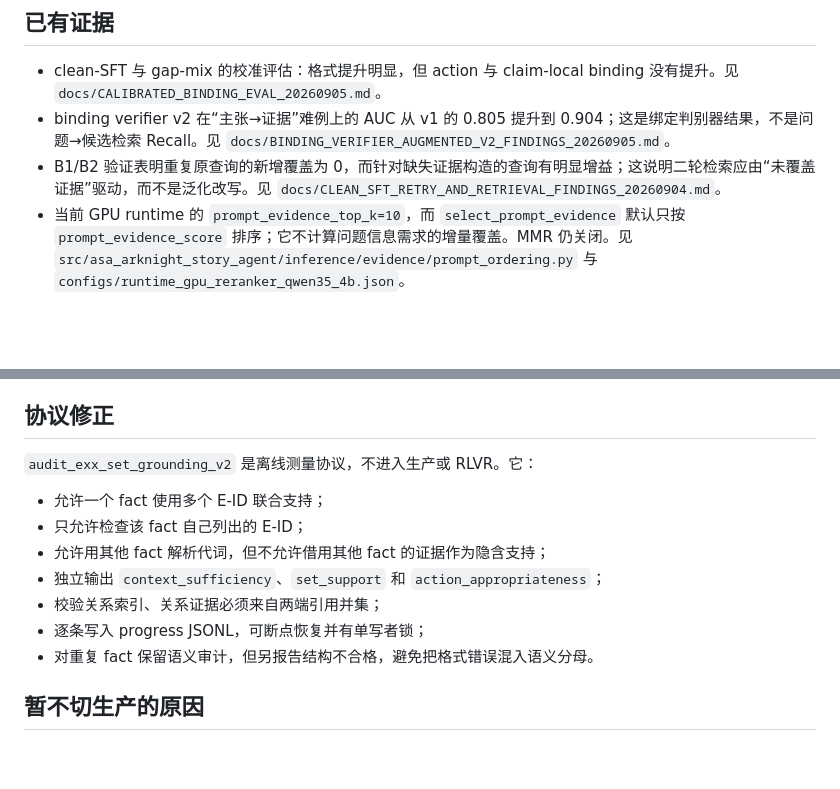
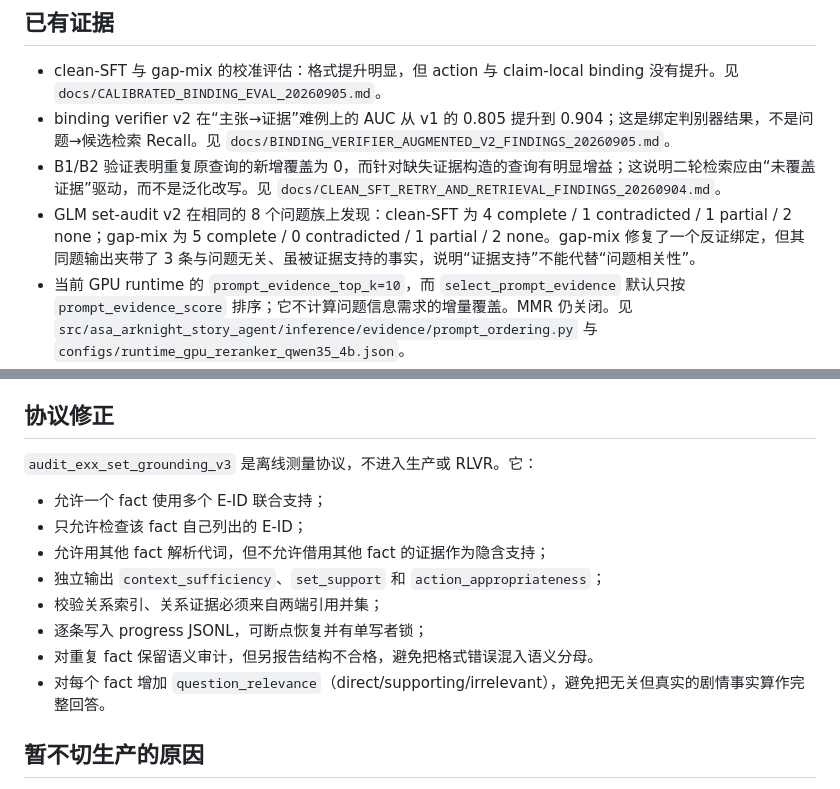
Before and after one commit to MapleRhythm/ASA-ArknightStoryAgent, a Markdown page: docs/FULL_CHAIN_BOTTLENECKS_20260905.md, 2 parts joined by grey strips. Drawn GitHub-style; blank space fills up the shorter version.

Commit message:
document question relevance audit findings

```diff
--- a/docs/FULL_CHAIN_BOTTLENECKS_20260905.md
+++ b/docs/FULL_CHAIN_BOTTLENECKS_20260905.md
@@ -16,6 +16,7 @@
 - clean-SFT 与 gap-mix 的校准评估：格式提升明显，但 action 与 claim-local binding 没有提升。见 `docs/CALIBRATED_BINDING_EVAL_20260905.md`。
 - binding verifier v2 在“主张→证据”难例上的 AUC 从 v1 的 0.805 提升到 0.904；这是绑定判别器结果，不是问题→候选检索 Recall。见 `docs/BINDING_VERIFIER_AUGMENTED_V2_FINDINGS_20260905.md`。
 - B1/B2 验证表明重复原查询的新增覆盖为 0，而针对缺失证据构造的查询有明显增益；这说明二轮检索应由“未覆盖证据”驱动，而不是泛化改写。见 `docs/CLEAN_SFT_RETRY_AND_RETRIEVAL_FINDINGS_20260904.md`。
+- GLM set-audit v2 在相同的 8 个问题族上发现：clean-SFT 为 4 complete / 1 contradicted / 1 partial / 2 none；gap-mix 为 5 complete / 0 contradicted / 1 partial / 2 none。gap-mix 修复了一个反证绑定，但其同题输出夹带了 3 条与问题无关、虽被证据支持的事实，说明“证据支持”不能代替“问题相关性”。
 - 当前 GPU runtime 的 `prompt_evidence_top_k=10`，而 `select_prompt_evidence` 默认只按 `prompt_evidence_score` 排序；它不计算问题信息需求的增量覆盖。MMR 仍关闭。见 `src/asa_arknight_story_agent/inference/evidence/prompt_ordering.py` 与 `configs/runtime_gpu_reranker_qwen35_4b.json`。
 - 当前生产候选池配置仍为 dense 120 + sparse 120 → fusion 80 → rerank 32 → prompt 10。任何在 32 之后才需要的证据都无法恢复，且 prompt 选择还有一次额外截断。
 - `binding_verifier v2` 的训练输入是 claim/evidence pair；生产 reranker 的输入是 question/document。两者必须分别报告，不能把 verifier 指标当作检索指标。
@@ -58,7 +59,7 @@
 
 ## 协议修正
 
-`audit_exx_set_grounding_v2` 是离线测量协议，不进入生产或 RLVR。它：
+`audit_exx_set_grounding_v3` 是离线测量协议，不进入生产或 RLVR。它：
 
 - 允许一个 fact 使用多个 E-ID 联合支持；
 - 只允许检查该 fact 自己列出的 E-ID；
@@ -67,6 +68,7 @@
 - 校验关系索引、关系证据必须来自两端引用并集；
 - 逐条写入 progress JSONL，可断点恢复并有单写者锁；
 - 对重复 fact 保留语义审计，但另报告结构不合格，避免把格式错误混入语义分母。
+- 对每个 fact 增加 `question_relevance`（direct/supporting/irrelevant），避免把无关但真实的剧情事实算作完整回答。
 
 ## 暂不切生产的原因
 
```
